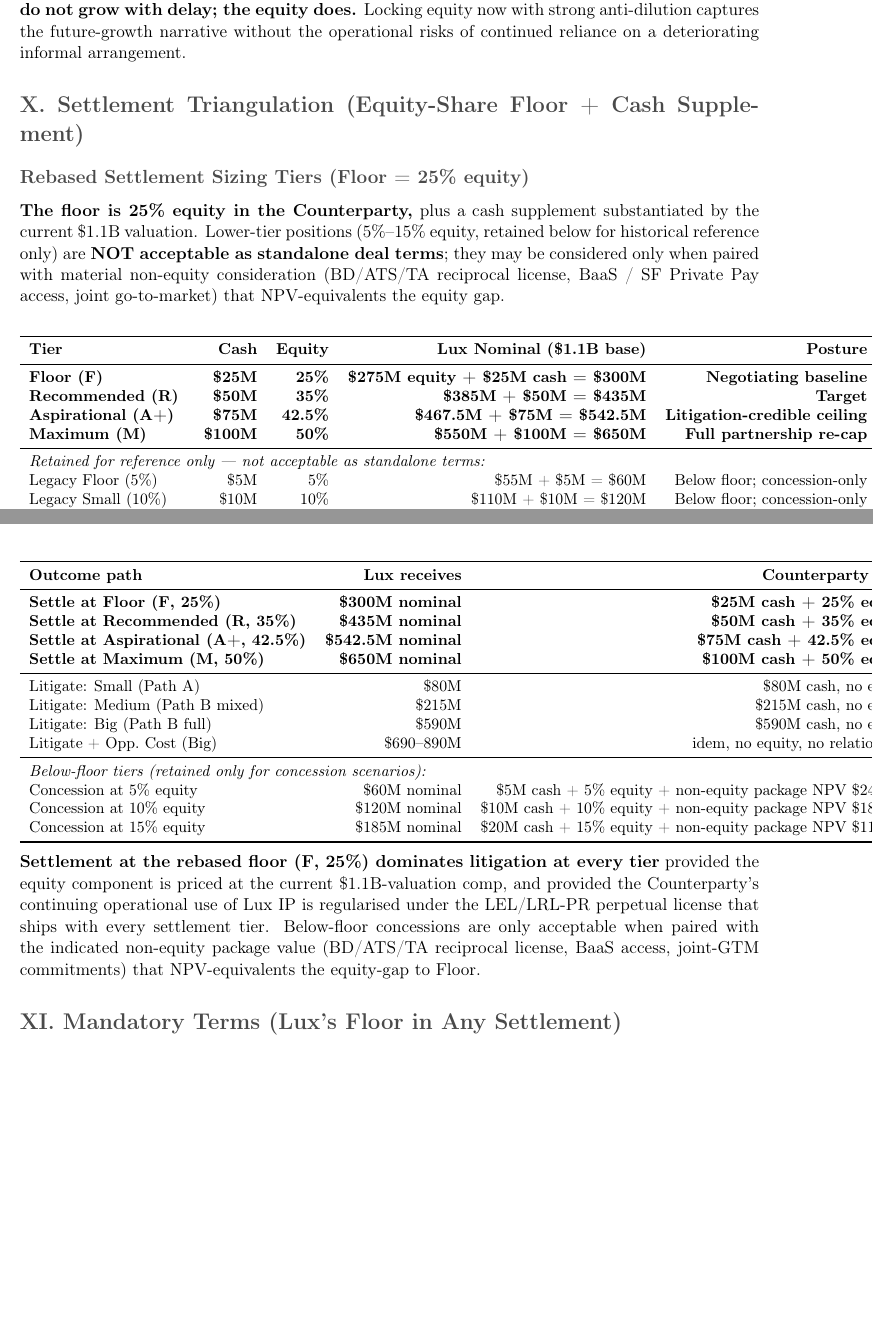
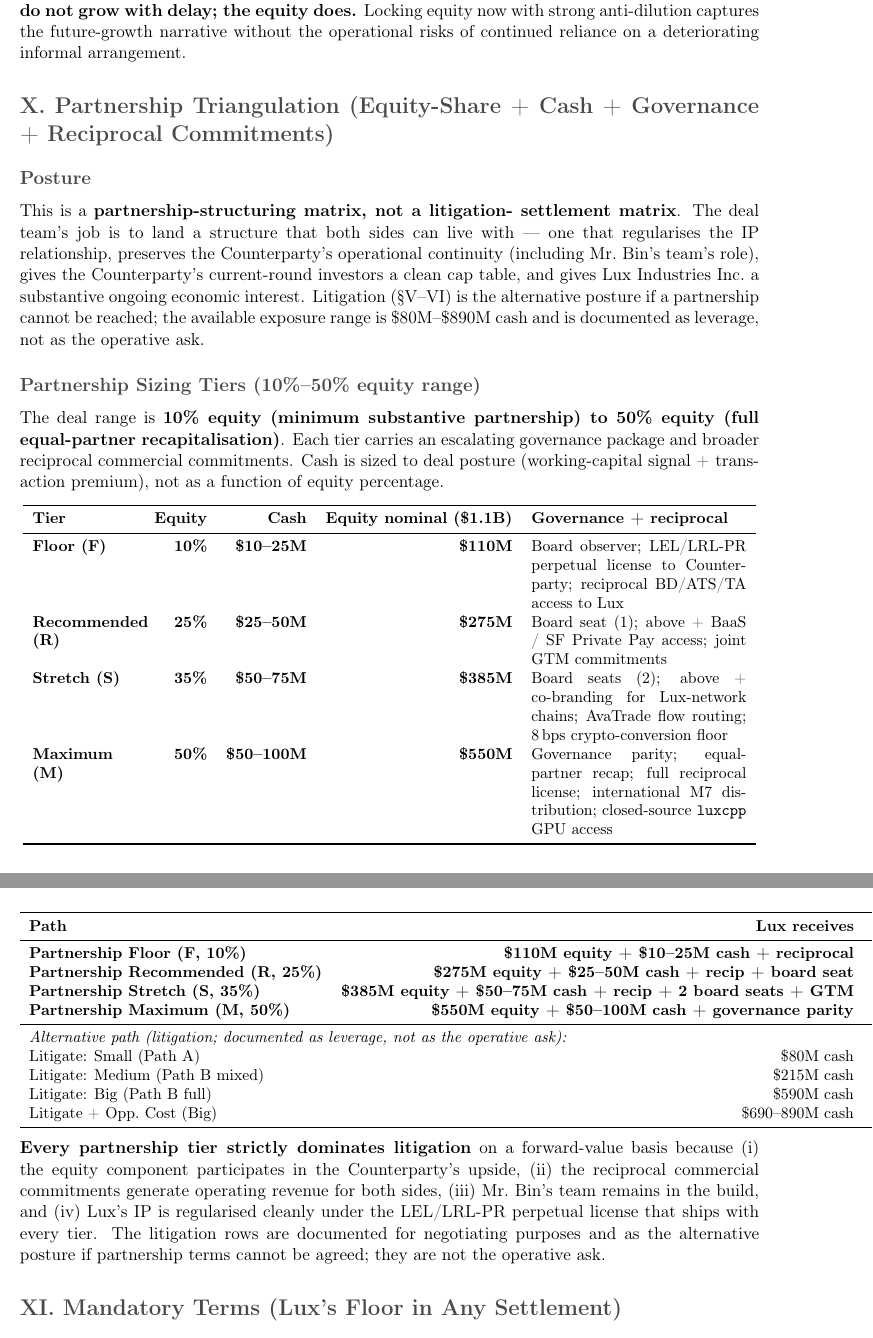
Before and after one commit to luxfi/legal, a LaTeX document (Lux_IP_Enforcement_Memorandum_2026_05_25.tex): two parts of pages 19 and 21 of 27, joined at a grey line, cut so that both start at the same text, the shorter picture padded with empty space. Compiled offline with pdfLaTeX.

Commit message:
memo: reframe as partnership deal (10-50% equity range, corporate-lawyer posture)
Per fact-witness redirect: corporate-lawyer / partnership-first framing,
not litigation-leverage framing. Range widened to 10%-50% equity (was
25%-50%); litigation rows retained as alternative-posture leverage, not
operative ask.

§ Updated sections
  - §I Exec Summary: new 'Posture: partnership, not litigation' lead;
    'Headline partnership range (equity-share)' with 10% floor + 50%
    max; substantiation paragraph now anchors on the current round as
    the clean pricing comp.
  - §VI Damages Summary: 'Partnership remedy (headline)' addendum
    expanded with all four tiers (Floor 10% / Recommended 25% / Stretch
    35% / Maximum 50%) and the escalating governance + reciprocal
    package per tier.
  - §X Partnership Triangulation: renamed from 'Settlement
    Triangulation' to 'Partnership Triangulation'. Posture preamble
    explicit. Matrix rebuilt 10-50% with governance + reciprocal in
    every row. Cash ranges (bands, not points) intentionally flex with
    Counterparty post-raise liquidity. 'Pricing Comp --- Anchor on the
    Current Round' subsection makes the clean-precedent-transaction
    argument explicit. Cash-vs-equity trade-off table reduced to mix
    sensitivity within the Recommended tier (cash is additive, not a
    substitute for equity).
  - §X Damages-vs-Settlement table renamed 'Partnership vs.    Litigation Triangulation'. Every partnership row now itemizes the
    governance + reciprocal package; litigation rows kept but explicitly
    flagged 'alternative posture, not operative ask'.

§ Posture
  Corporate-lawyer / M&A framing throughout. Mr.\ Bin's team continues
  in the build; Mr.\ Kelling's stated objective is equitable settlement
  preserving operational continuity; Forum Markets is the lead
  investor in the current round and the natural pricing comp.

```diff
--- a/Lux_IP_Enforcement_Memorandum_2026_05_25.tex
+++ b/Lux_IP_Enforcement_Memorandum_2026_05_25.tex
@@ -198 +189,0 @@
-tier scenarios (5\%-15\% equity) retained in this memorandum are
@@ -1216,33 +1231,40 @@
 informal arrangement.
 
 % ─────────────────────────────────────────────────────────────────
-\section*{X.\ Settlement Triangulation (Equity-Share Floor + Cash Supplement)}
-
-\subsection*{Rebased Settlement Sizing Tiers (Floor = 25\% equity)}
-
-\textbf{The floor is 25\% equity in the Counterparty,} plus a cash
-supplement substantiated by the current \$1.1B valuation. Lower-tier
-positions (5\%--15\% equity, retained below for historical reference
-only) are \textbf{NOT acceptable as standalone deal terms}; they may
-be considered only when paired with material non-equity consideration
-(BD/ATS/TA reciprocal license, BaaS / SF Private Pay access, joint
-go-to-market) that NPV-equivalents the equity gap.
+\section*{X.\ Partnership Triangulation (Equity-Share + Cash + Governance + Reciprocal Commitments)}
+
+\subsection*{Posture}
+
+This is a \textbf{partnership-structuring matrix, not a litigation-
+settlement matrix}. The deal team's job is to land a structure that
+both sides can live with --- one that regularises the IP relationship,
+preserves the Counterparty's operational continuity (including Mr.\
+Bin's team's role), gives the Counterparty's current-round investors
+a clean cap table, and gives Lux Industries Inc.\ a substantive
+ongoing economic interest. Litigation (\S V--VI) is the alternative
+posture if a partnership cannot be reached; the available exposure
+range is \$80M--\$890M cash and is documented as leverage, not as
+the operative ask.
+
+\subsection*{Partnership Sizing Tiers (10\%--50\% equity range)}
+
+The deal range is \textbf{10\% equity (minimum substantive
+partnership) to 50\% equity (full equal-partner recapitalisation)}.
+Each tier carries an escalating governance package and broader
+reciprocal commercial commitments. Cash is sized to deal posture
+(working-capital signal + transaction premium), not as a function of
+equity percentage.
 
 \begin{center}
 \begin{small}
-\begin{tabular}{lrrrr}
+\begin{tabular}{p{2.3cm} r r r p{4.8cm}}
 \toprule
-\textbf{Tier} & \textbf{Cash} & \textbf{Equity} & \textbf{Lux Nominal (\$1.1B base)} & \textbf{Posture} \\
-\midrule
-\textbf{Floor (F)}          & \textbf{\$25M}  & \textbf{25\%} & \textbf{\$275M equity + \$25M cash = \$300M} & \textbf{Negotiating baseline} \\
-\textbf{Recommended (R)}    & \textbf{\$50M}  & \textbf{35\%} & \textbf{\$385M + \$50M = \$435M}             & \textbf{Target} \\
-\textbf{Aspirational (A+)}  & \textbf{\$75M}  & \textbf{42.5\%} & \textbf{\$467.5M + \$75M = \$542.5M}      & \textbf{Litigation-credible ceiling} \\
-\textbf{Maximum (M)}        & \textbf{\$100M} & \textbf{50\%} & \textbf{\$550M + \$100M = \$650M}            & \textbf{Full partnership re-cap} \\
-\midrule
-\multicolumn{5}{l}{\textit{Retained for reference only --- not acceptable as standalone terms:}} \\
-Legacy Floor (5\%)   & \$5M   & 5\%   & \$55M  + \$5M  = \$60M  & Below floor; concession-only \\
-Legacy Small (10\%)  & \$10M  & 10\%  & \$110M + \$10M = \$120M & Below floor; concession-only \\
-Legacy Medium (15\%) & \$20M  & 15\%  & \$165M + \$20M = \$185M & Below floor; concession-only \\
+\textbf{Tier} & \textbf{Equity} & \textbf{Cash} & \textbf{Equity nominal (\$1.1B)} & \textbf{Governance + reciprocal} \\
+\midrule
+\textbf{Floor (F)}        & \textbf{10\%}   & \textbf{\$10--25M} & \textbf{\$110M}  & Board observer; LEL/LRL-PR perpetual license to Counterparty; reciprocal BD/ATS/TA access to Lux \\
+\textbf{Recommended (R)}  & \textbf{25\%}   & \textbf{\$25--50M} & \textbf{\$275M}  & Board seat (1); above + BaaS / SF Private Pay access; joint GTM commitments \\
+\textbf{Stretch (S)}      & \textbf{35\%}   & \textbf{\$50--75M} & \textbf{\$385M}  & Board seats (2); above + co-branding for Lux-network chains; AvaTrade flow routing; 8\,bps crypto-conversion floor \\
+\textbf{Maximum (M)}      & \textbf{50\%}   & \textbf{\$50--100M} & \textbf{\$550M} & Governance parity; equal-partner recap; full reciprocal license; international M7 distribution; closed-source \texttt{luxcpp} GPU access \\
 \bottomrule
 \end{tabular}
 \end{small}
@@ -1320,35 +1342,32 @@
 \begin{small}
 \begin{tabular}{lrr}
 \toprule
-\textbf{Outcome path} & \textbf{Lux receives} & \textbf{Counterparty pays} \\
-\midrule
-\textbf{Settle at Floor (F, 25\%)}        & \textbf{\$300M nominal}    & \textbf{\$25M cash + 25\% equity} \\
-\textbf{Settle at Recommended (R, 35\%)}  & \textbf{\$435M nominal}    & \textbf{\$50M cash + 35\% equity} \\
-\textbf{Settle at Aspirational (A+, 42.5\%)} & \textbf{\$542.5M nominal} & \textbf{\$75M cash + 42.5\% equity} \\
-\textbf{Settle at Maximum (M, 50\%)}      & \textbf{\$650M nominal}    & \textbf{\$100M cash + 50\% equity} \\
-\midrule
-Litigate: Small (Path A)                  & \$80M                  & \$80M cash, no equity \\
-Litigate: Medium (Path B mixed)           & \$215M                 & \$215M cash, no equity \\
-Litigate: Big (Path B full)               & \$590M                 & \$590M cash, no equity \\
-Litigate + Opp.\ Cost (Big)               & \$690--890M            & idem, no equity, no relationship \\
-\midrule
-\multicolumn{3}{l}{\textit{Below-floor tiers (retained only for concession scenarios):}} \\
-Concession at 5\% equity  & \$60M nominal  & \$5M cash + 5\% equity + non-equity package NPV \$240M+ \\
-Concession at 10\% equity & \$120M nominal & \$10M cash + 10\% equity + non-equity package NPV \$180M+ \\
-Concession at 15\% equity & \$185M nominal & \$20M cash + 15\% equity + non-equity package NPV \$115M+ \\
+\textbf{Path} & \textbf{Lux receives} & \textbf{Counterparty pays} \\
+\midrule
+\textbf{Partnership Floor (F, 10\%)}        & \textbf{\$110M equity + \$10--25M cash + reciprocal} & \textbf{\$120--135M nominal + LEL grant} \\
+\textbf{Partnership Recommended (R, 25\%)}  & \textbf{\$275M equity + \$25--50M cash + recip + board seat} & \textbf{\$300--325M nominal + BaaS access} \\
+\textbf{Partnership Stretch (S, 35\%)}      & \textbf{\$385M equity + \$50--75M cash + recip + 2 board seats + GTM} & \textbf{\$435--460M nominal} \\
+\textbf{Partnership Maximum (M, 50\%)}      & \textbf{\$550M equity + \$50--100M cash + governance parity} & \textbf{\$600--650M nominal} \\
+\midrule
+\multicolumn{3}{l}{\textit{Alternative path (litigation; documented as leverage, not as the operative ask):}} \\
+Litigate: Small (Path A)                  & \$80M cash & \$80M cash + no relationship \\
+Litigate: Medium (Path B mixed)           & \$215M cash & \$215M cash + no relationship \\
+Litigate: Big (Path B full)               & \$590M cash & \$590M cash + no relationship \\
+Litigate + Opp.\ Cost (Big)               & \$690--890M cash & idem + no relationship + reputational \\
 \bottomrule
 \end{tabular}
 \end{small}
 \end{center}
 
-\textbf{Settlement at the rebased floor (F, 25\%) dominates litigation
-at every tier} provided the equity component is priced at the current
-\$1.1B-valuation comp, and provided the Counterparty's continuing
-operational use of Lux IP is regularised under the LEL/LRL-PR
-perpetual license that ships with every settlement tier. Below-floor
-concessions are only acceptable when paired with the indicated
-non-equity package value (BD/ATS/TA reciprocal license, BaaS access,
-joint-GTM commitments) that NPV-equivalents the equity-gap to Floor.
+\textbf{Every partnership tier strictly dominates litigation} on a
+forward-value basis because (i) the equity component participates in
+the Counterparty's upside, (ii) the reciprocal commercial commitments
+generate operating revenue for both sides, (iii) Mr.\ Bin's team
+remains in the build, and (iv) Lux's IP is regularised cleanly under
+the LEL/LRL-PR perpetual license that ships with every tier. The
+litigation rows are documented for negotiating purposes and as the
+alternative posture if partnership terms cannot be agreed; they are
+not the operative ask.
 
 % ─────────────────────────────────────────────────────────────────
 \section*{XI.\ Mandatory Terms (Lux's Floor in Any Settlement)}
```
Also changed, not shown: Lux_IP_Enforcement_Memorandum_2026_05_25.pdf, Lux_IP_Enforcement_Memorandum_2026_05_25.tex (148 more changed lines).
